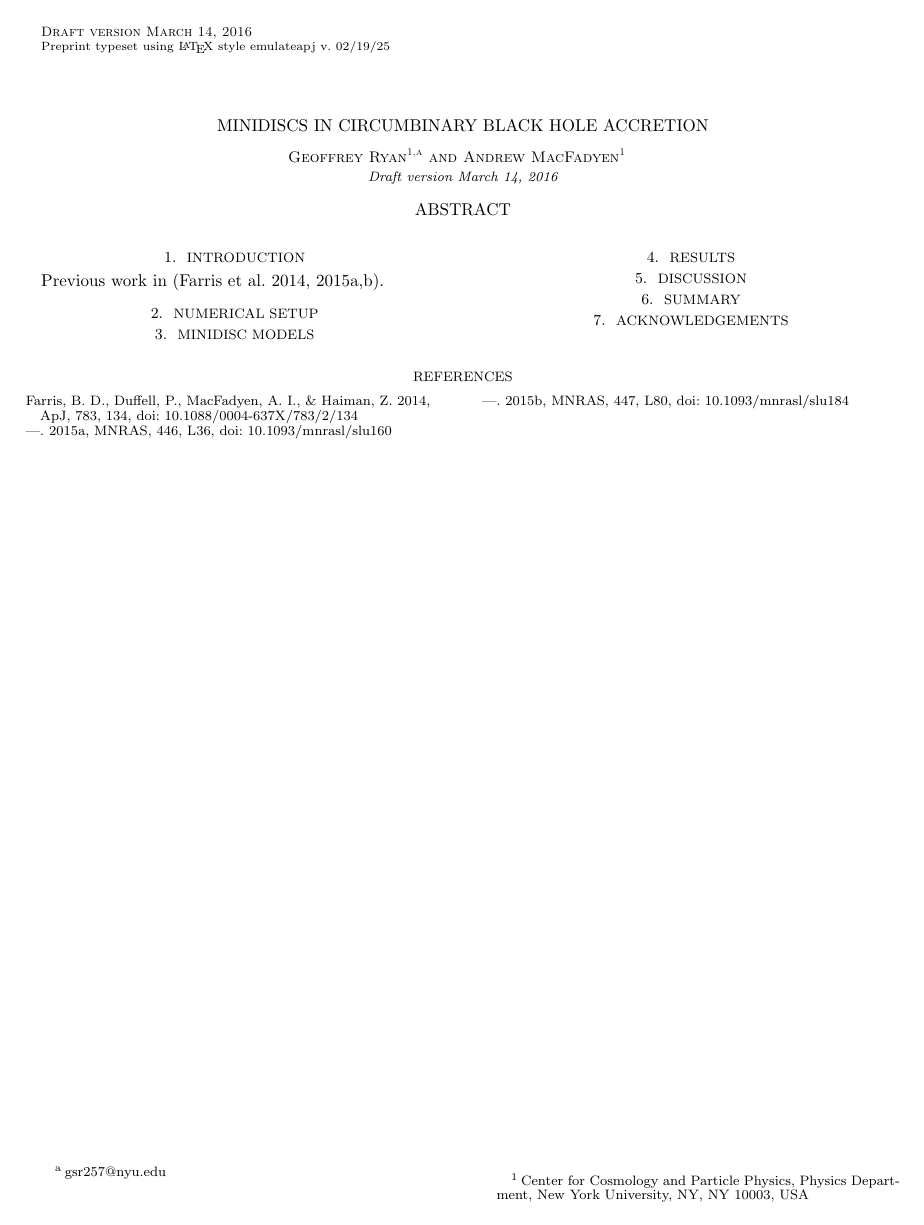
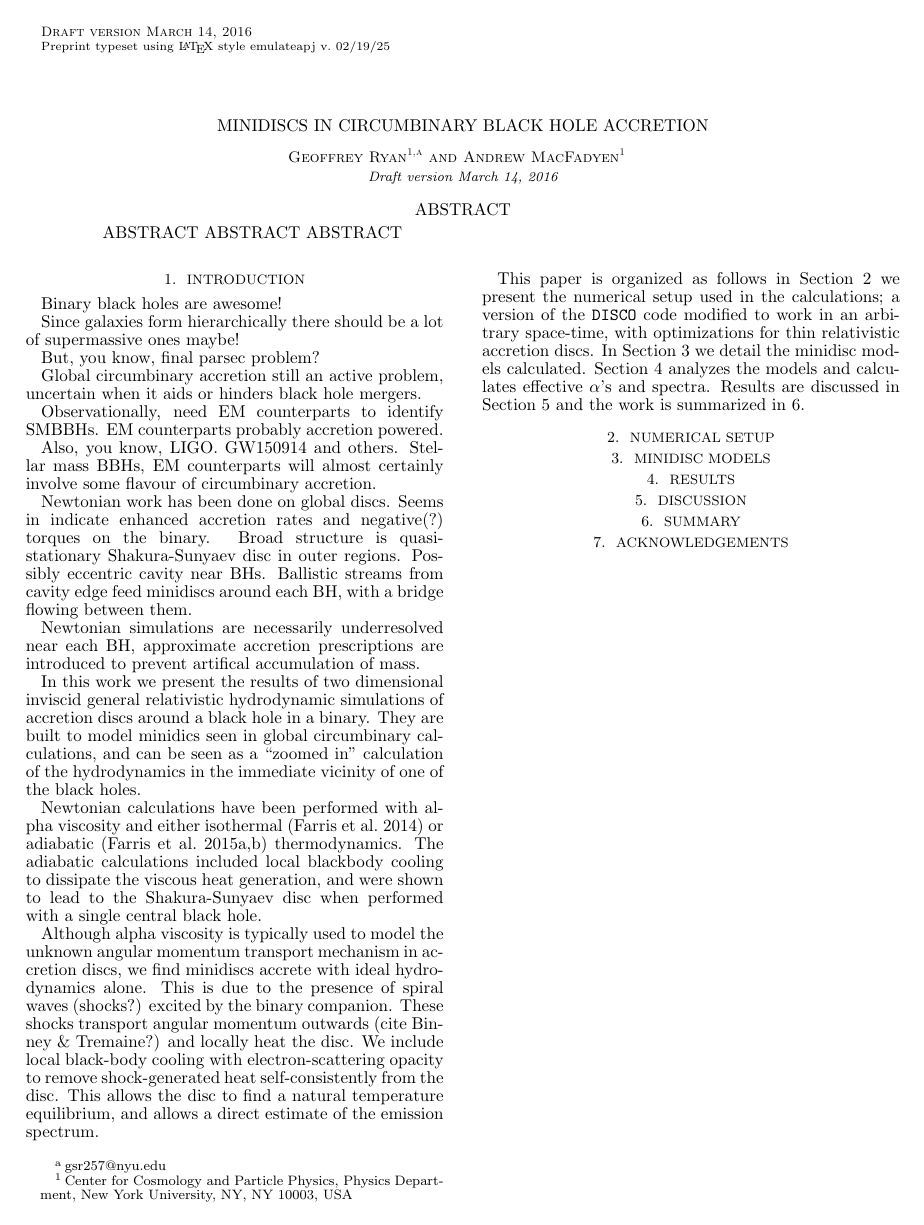
Before and after one commit to geoffryan/minidiscPaper, a LaTeX document (minidisc_paper.tex): the whole page before the commit and page 1 of 2 after it. Compiled offline with pdfLaTeX; a missing bibliography style is replaced by a similar one.

Commit message:
VERY ROUGH INTRO

```diff
--- a/minidisc_paper.tex
+++ b/minidisc_paper.tex
@@ -28,6 +28,7 @@
 \newcommand{\boxfit}{{\texttt{BoxFit}}}
 \newcommand{\ramcode}{{\texttt{RAM}}}
 \newcommand{\blastcode}{{\texttt{BLAST}}}
+\newcommand{\DISCO}{{\texttt{DISCO}}}
 \newcommand{\swift}{{\it Swift}}
 \newcommand{\swiftXRT}{{\it Swift-XRT}}
 \newcommand{\XRT}{{\it XRT}}
@@ -47,6 +48,8 @@
 
 \begin{abstract}
 
+ABSTRACT ABSTRACT ABSTRACT
+
 \end{abstract}
 
 
@@ -55,16 +58,60 @@
 %%%%%
 
 \section{Introduction}
+\label{sec:intro}
 
-Previous work in \citep{Farris14,Farris15A,Farris15B}.
+Binary black holes are awesome!
 
+Since galaxies form hierarchically there should be a lot of supermassive ones maybe!
 
+But, you know, final parsec problem?
+
+Global circumbinary accretion still an active problem, uncertain when it aids
+or hinders black hole mergers.
+
+Observationally, need EM counterparts to identify SMBBHs.  EM counterparts
+probably accretion powered.
+
+Also, you know, LIGO.  GW150914 and others.  Stellar mass BBHs, EM counterparts
+will almost certainly involve some flavour of circumbinary accretion.
+
+Newtonian work has been done on global discs.  Seems in indicate enhanced
+accretion rates and negative(?) torques on the binary.  Broad structure is
+quasi-stationary Shakura-Sunyaev disc in outer regions. Possibly eccentric
+cavity near BHs. Ballistic streams from cavity edge feed minidiscs around each BH, with a bridge flowing between them.
+
+Newtonian simulations are necessarily underresolved near each BH, approximate accretion prescriptions are introduced to prevent artifical accumulation of mass.
+
+In this work we present the results of two dimensional inviscid general relativistic
+hydrodynamic simulations of accretion discs around a black hole in a binary.
+They are built to model minidics seen in global circumbinary calculations,
+and can be seen as a ``zoomed in'' calculation of the hydrodynamics in the
+immediate vicinity of one of the black holes.
+
+Newtonian calculations have been performed with alpha viscosity and either isothermal \citep{Farris14} or adiabatic \citep{Farris15A, Farris15B} thermodynamics. The adiabatic calculations included local blackbody cooling to dissipate the
+viscous heat generation, and were shown to lead to the Shakura-Sunyaev disc
+when performed with a single central black hole.
+
+Although alpha viscosity is typically used to model the unknown angular
+momentum transport mechanism in accretion discs, we find minidiscs accrete with
+ideal hydrodynamics alone.  This is due to the presence of spiral waves (shocks?) excited by the binary companion. These shocks transport angular momentum outwards (cite Binney \& Tremaine?) and locally heat the disc. We include local
+black-body cooling with electron-scattering opacity to remove shock-generated
+heat self-consistently from the disc.  This allows the disc to find a natural
+temperature equilibrium, and allows a direct estimate of the emission spectrum.
+
+This paper is organized as follows in Section \ref{sec:numerics} we present the
+numerical setup used in the calculations; a version of the \DISCO{} code
+modified to work in an arbitrary space-time, with optimizations for thin
+relativistic accretion discs.  In Section \ref{sec:models} we detail the
+minidisc models calculated.  Section \ref{sec:results} analyzes the models and
+calculates effective $\alpha$'s and spectra. Results are discussed in Section \ref{sec:discussion} and the work is summarized in \ref{sec:summary}.
 
 %%%%%
 %Section 2 - Numerical Setup
 %%%%%
 
 \section{Numerical Setup}
+\label{sec:numerics}
 
 
 
```
Also changed, not shown: minidisc_paper.tex (4 more changed lines).
